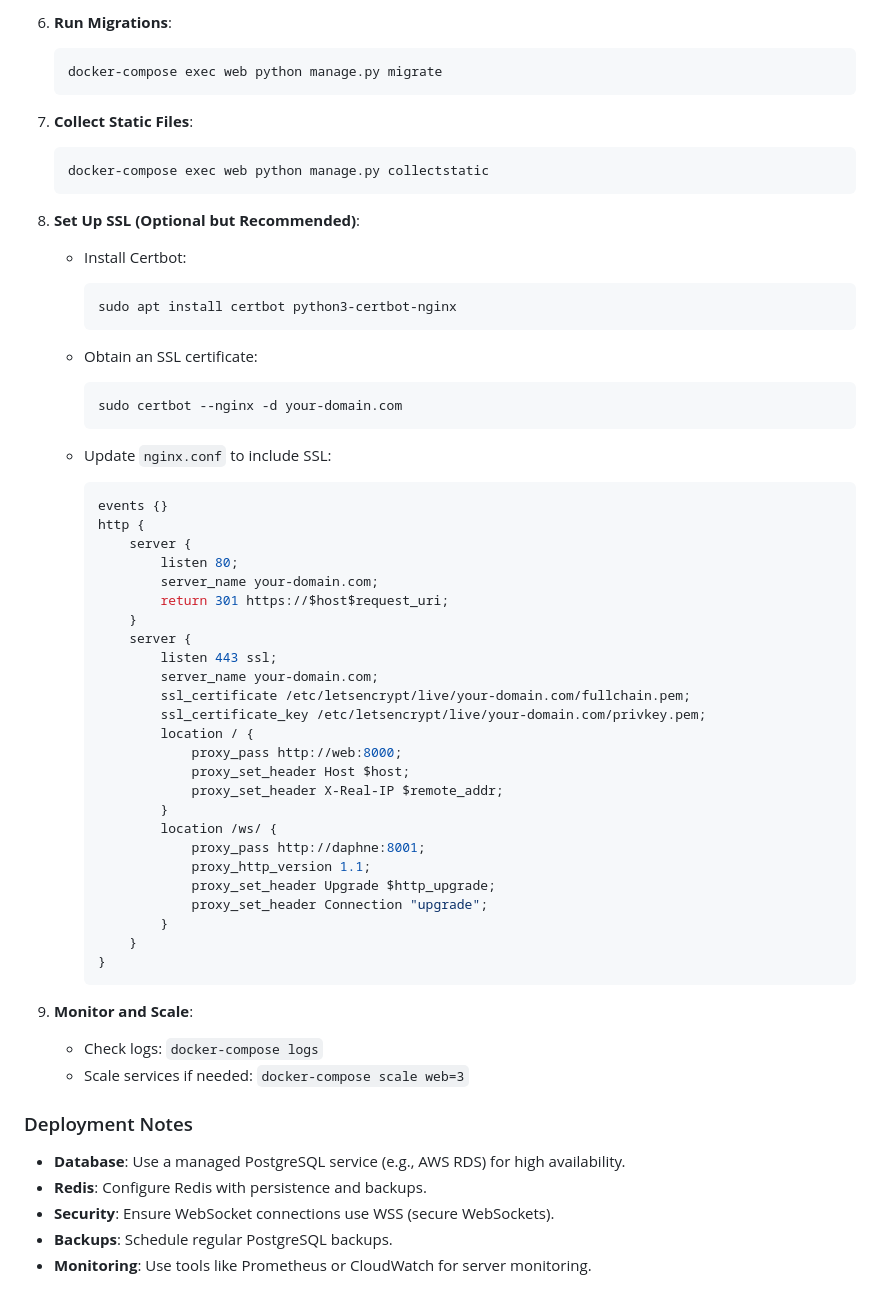
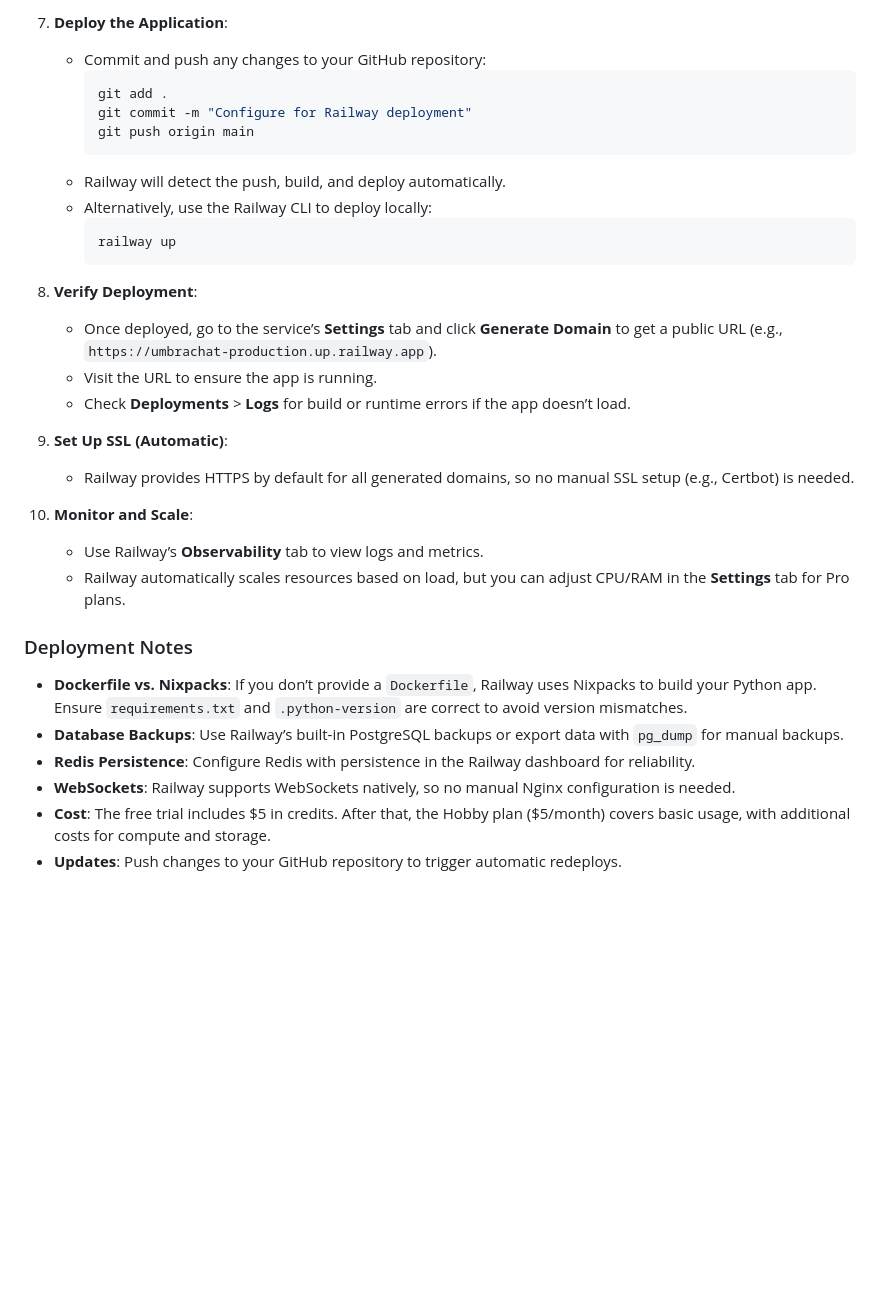
Before and after one commit to Riteshbhandarii/chat-systems, a Markdown page: README.md, the part around one of its changes. Rendered like a GitHub page; blank space fills up the shorter version.

````diff
--- a/README.md
+++ b/README.md
@@ -169,68 +129,32 @@ Deploy UmbraChat to a production environment using Docker, Nginx, Gunicorn, and
-6. **Run Migrations**:
-
-   ```bash
-   docker-compose exec web python manage.py migrate
-   ```
-
-7. **Collect Static Files**:
-
-   ```bash
-   docker-compose exec web python manage.py collectstatic
-   ```
-
-8. **Set Up SSL (Optional but Recommended)**:
-
-   - Install Certbot:
-
+7. **Deploy the Application**:
+   - Commit and push any changes to your GitHub repository:
      ```bash
-     sudo apt install certbot python3-certbot-nginx
+     git add .
+     git commit -m "Configure for Railway deployment"
+     git push origin main
+     ```
+   - Railway will detect the push, build, and deploy automatically.
+   - Alternatively, use the Railway CLI to deploy locally:
+     ```bash
+     railway up
      ```
 
-   - Obtain an SSL certificate:
+8. **Verify Deployment**:
+   - Once deployed, go to the service’s **Settings** tab and click **Generate Domain** to get a public URL (e.g., `https://umbrachat-production.up.railway.app`).
+   - Visit the URL to ensure the app is running.
+   - Check **Deployments** > **Logs** for build or runtime errors if the app doesn’t load.
 
-     ```bash
-     sudo certbot --nginx -d your-domain.com
-     ```
+9. **Set Up SSL (Automatic)**:
+   - Railway provides HTTPS by default for all generated domains, so no manual SSL setup (e.g., Certbot) is needed.[](https://docs.railway.com/quick-start)
 
-   - Update `nginx.conf` to include SSL:
-
-     ```nginx
-     events {}
-     http {
-         server {
-             listen 80;
-             server_name your-domain.com;
-             return 301 https://$host$request_uri;
-         }
-         server {
-             listen 443 ssl;
-             server_name your-domain.com;
-             ssl_certificate /etc/letsencrypt/live/your-domain.com/fullchain.pem;
-             ssl_certificate_key /etc/letsencrypt/live/your-domain.com/privkey.pem;
-             location / {
-                 proxy_pass http://web:8000;
-                 proxy_set_header Host $host;
-                 proxy_set_header X-Real-IP $remote_addr;
-             }
-             location /ws/ {
-                 proxy_pass http://daphne:8001;
-                 proxy_http_version 1.1;
-                 proxy_set_header Upgrade $http_upgrade;
-                 proxy_set_header Connection "upgrade";
-             }
-         }
-     }
-     ```
-
-9. **Monitor and Scale**:
-
-   - Check logs: `docker-compose logs`
-   - Scale services if needed: `docker-compose scale web=3`
+10. **Monitor and Scale**:
+    - Use Railway’s **Observability** tab to view logs and metrics.
+    - Railway automatically scales resources based on load, but you can adjust CPU/RAM in the **Settings** tab for Pro plans.[](https://railway.com/features)
 
 ### Deployment Notes
-
-- **Database**: Use a managed PostgreSQL service (e.g., AWS RDS) for high availability.
-- **Redis**: Configure Redis with persistence and backups.
-- **Security**: Ensure WebSocket connections use WSS (secure WebSockets).
-- **Backups**: Schedule regular PostgreSQL backups.
-- **Monitoring**: Use tools like Prometheus or CloudWatch for server monitoring.
+- **Dockerfile vs. Nixpacks**: If you don’t provide a `Dockerfile`, Railway uses Nixpacks to build your Python app. Ensure `requirements.txt` and `.python-version` are correct to avoid version mismatches.[](https://nixpacks.com/docs/deploying/railway)
+- **Database Backups**: Use Railway’s built-in PostgreSQL backups or export data with `pg_dump` for manual backups.[](https://medium.com/%40sergethiti/deploying-a-full-stack-app-on-railway-and-netlify-a-step-by-step-guide-6786105707ab)
+- **Redis Persistence**: Configure Redis with persistence in the Railway dashboard for reliability.
+- **WebSockets**: Railway supports WebSockets natively, so no manual Nginx configuration is needed.
+- **Cost**: The free trial includes $5 in credits. After that, the Hobby plan ($5/month) covers basic usage, with additional costs for compute and storage.[](https://railway.com/pricing)
+- **Updates**: Push changes to your GitHub repository to trigger automatic redeploys.
````
Also changed, not shown: other parts of README.md (+76 -116 lines).
